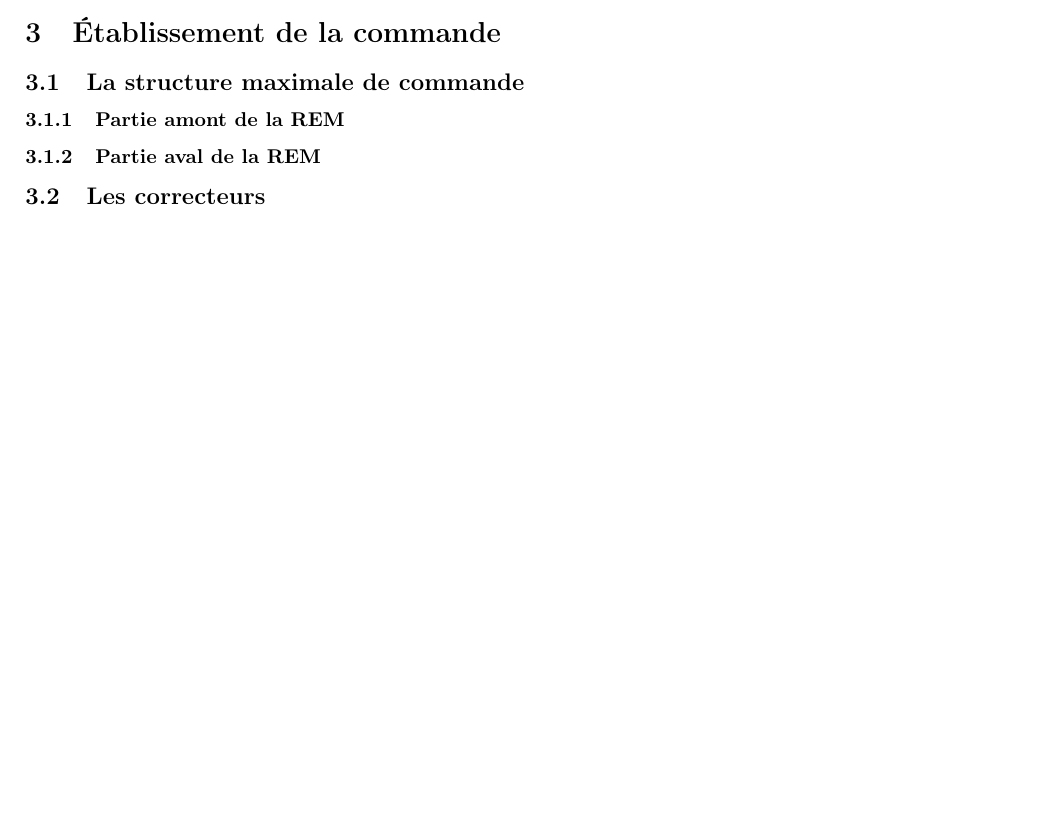
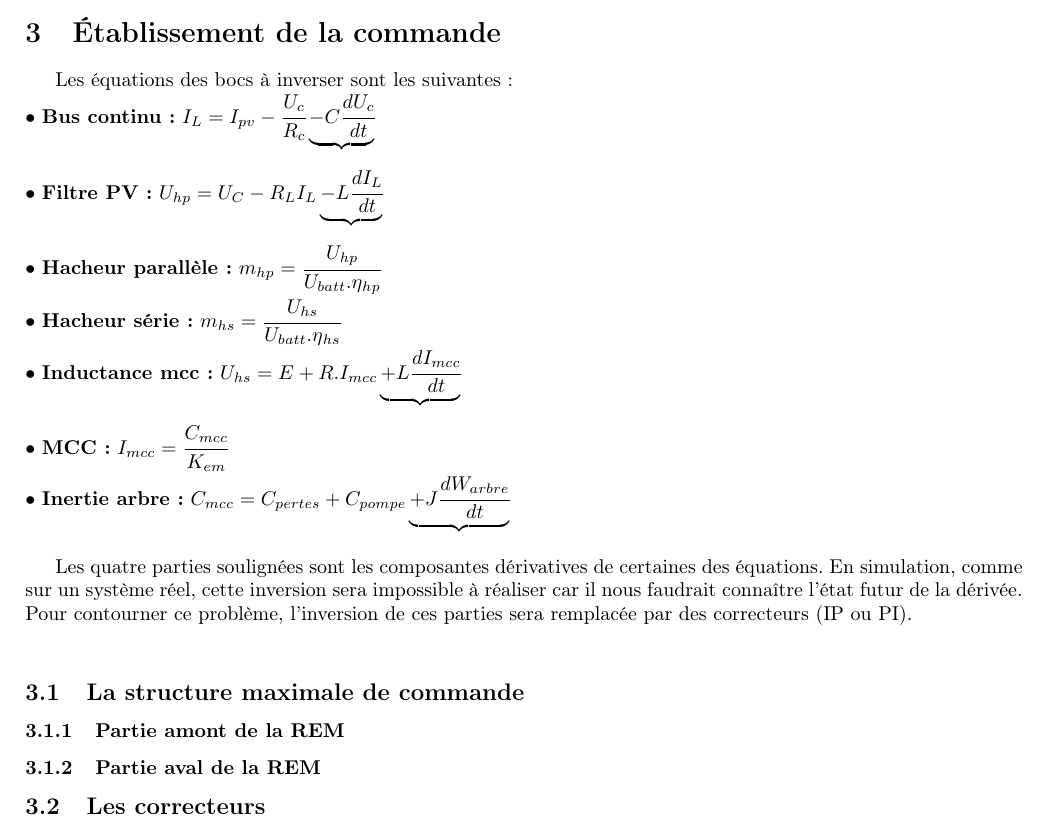
Before and after one commit to ValentinVERGEZ/IMA5_TP, a LaTeX document (EnRE/CR_EnRE.tex, which reads EnRE/includes/SMC.tex): part of page 6 of 8, cut so that both start at the same text, the shorter picture padded with empty space. Compiled offline with pdfLaTeX.

Commit message:
Ajout des équations d'inversion pour SMC

```diff
--- a/EnRE/includes/SMC.tex
+++ b/EnRE/includes/SMC.tex
@@ -1,6 +1,17 @@
 
 \section{Établissement de la commande}
+Les équations des bocs à inverser sont les suivantes : \\
+$ \bullet $ \textbf{Bus continu :} $I_L = I_{pv} - \cfrac{U_c}{R_c} \underbrace{- C\cfrac{dU_c}{dt}}_\text{} $\\
+$ \bullet $ \textbf{Filtre PV :} $U_{hp} = U_C - R_LI_L \underbrace{- L\cfrac{dI_L}{dt}}_\text{} $\\
+$ \bullet $ \textbf{Hacheur parallèle :} $m_{hp} = \cfrac{U_{hp}}{U_{batt}.\eta{}_{hp}} $\\
+$ \bullet $ \textbf{Hacheur série :} $m_{hs} = \cfrac{U_{hs}}{U_{batt}.\eta{}_{hs}} $\\
+$ \bullet $ \textbf{Inductance mcc :} $U_{hs} = E + R.I_{mcc} \underbrace{+ L\cfrac{dI_{mcc}}{dt}}_\text{} $\\
+$ \bullet $ \textbf{MCC :} $I_{mcc} = \cfrac{C_{mcc}}{K_{em}} $\\
+$ \bullet $ \textbf{Inertie arbre :} $C_{mcc} = C_{pertes} + C_{pompe} \underbrace{+ J\cfrac{dW_{arbre}}{dt}}_\text{}$\\
 
+
+Les quatre parties soulignées sont les composantes dérivatives de certaines des équations. En simulation, comme sur un système réel, cette inversion sera impossible à réaliser car il nous faudrait connaître l'état futur de la dérivée.\\
+Pour contourner ce problème, l'inversion de ces parties sera remplacée par des correcteurs (IP ou PI).\\
 \subsection{La structure maximale de commande}
 
 \subsubsection{Partie amont de la REM}
```
